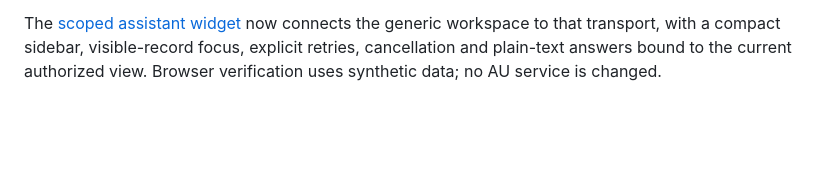
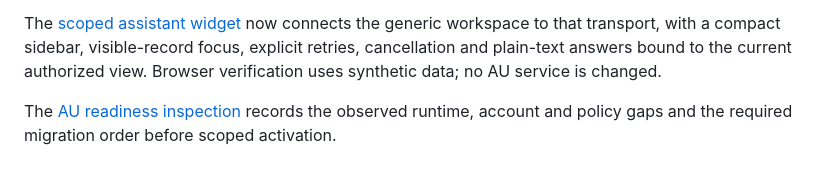
Before and after one commit to salvaalba-dev/phantomyard-tools-private, a Markdown page: phantomview/README.md, the part around the change. GitHub-like rendering; blank space fills up the shorter version.

```diff
--- a/phantomview/README.md
+++ b/phantomview/README.md
@@ -672,3 +672,6 @@ The [scoped assistant widget](SCOPED_WIDGET.md) now connects the generic workspa
 to that transport, with a compact sidebar, visible-record focus, explicit retries,
 cancellation and plain-text answers bound to the current authorized view. Browser
 verification uses synthetic data; no AU service is changed.
+
+The [AU readiness inspection](AU_PILOT_READINESS.md) records the observed runtime,
+account and policy gaps and the required migration order before scoped activation.
```
Also changed, not shown: phantomview/AU_PILOT_READINESS.md (added, +73 -0 lines), phantomview/SCOPED_CONSULTATIONS.md (+2 -1 lines).
